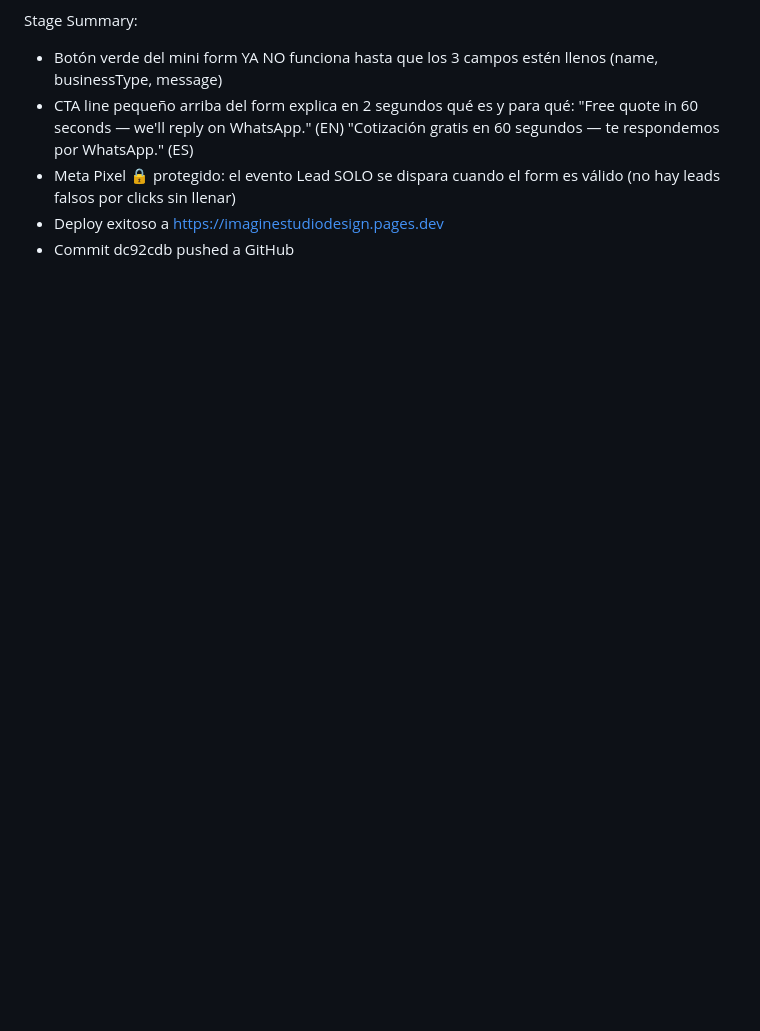
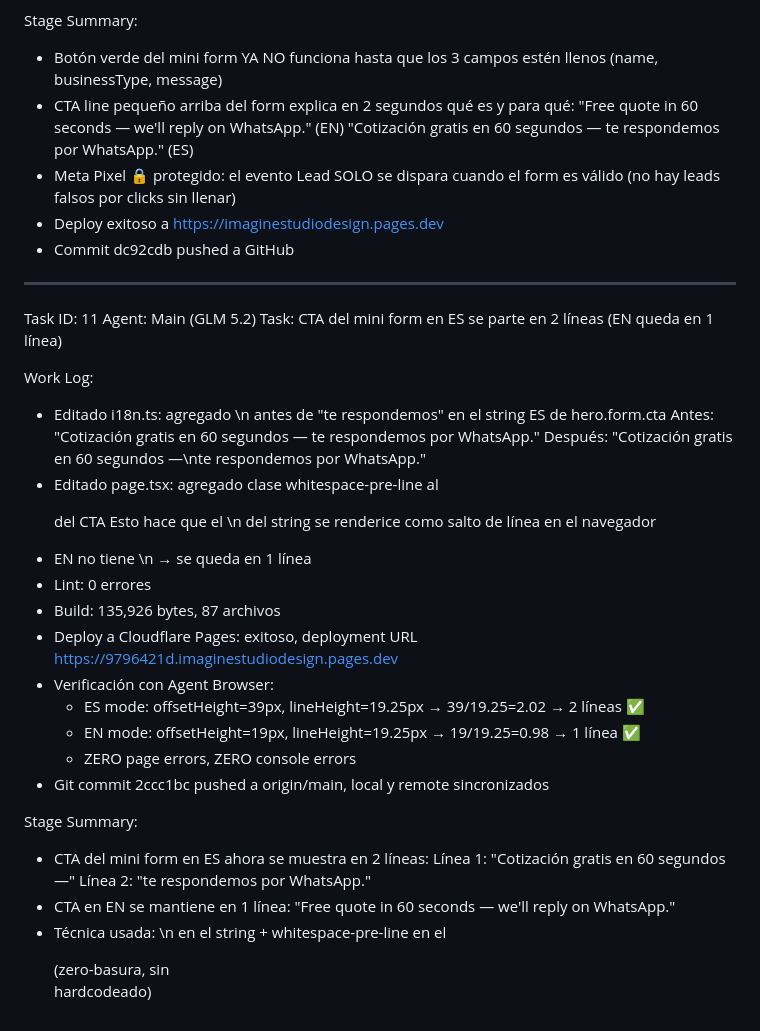
Before and after one commit to funnellersinfo-maker/imaginestudiodesign, a Markdown page: worklog.md, the part around the change. Drawn GitHub-style; blank space fills up the shorter version.

Commit message:
fc77b47b-ed2d-4ea1-b33e-41868af96eb6

```diff
--- a/worklog.md
+++ b/worklog.md
@@ -453,3 +453,31 @@ Stage Summary:
 - Meta Pixel 🔒 protegido: el evento Lead SOLO se dispara cuando el form es válido (no hay leads falsos por clicks sin llenar)
 - Deploy exitoso a https://imaginestudiodesign.pages.dev
 - Commit dc92cdb pushed a GitHub
+
+---
+Task ID: 11
+Agent: Main (GLM 5.2)
+Task: CTA del mini form en ES se parte en 2 líneas (EN queda en 1 línea)
+
+Work Log:
+- Editado i18n.ts: agregado \n antes de "te respondemos" en el string ES de hero.form.cta
+  Antes: "Cotización gratis en 60 segundos — te respondemos por WhatsApp."
+  Después: "Cotización gratis en 60 segundos —\nte respondemos por WhatsApp."
+- Editado page.tsx: agregado clase whitespace-pre-line al <p> del CTA
+  Esto hace que el \n del string se renderice como salto de línea en el navegador
+- EN no tiene \n → se queda en 1 línea
+- Lint: 0 errores
+- Build: 135,926 bytes, 87 archivos
+- Deploy a Cloudflare Pages: exitoso, deployment URL https://9796421d.imaginestudiodesign.pages.dev
+- Verificación con Agent Browser:
+  - ES mode: offsetHeight=39px, lineHeight=19.25px → 39/19.25=2.02 → 2 líneas ✅
+  - EN mode: offsetHeight=19px, lineHeight=19.25px → 19/19.25=0.98 → 1 línea ✅
+  - ZERO page errors, ZERO console errors
+- Git commit 2ccc1bc pushed a origin/main, local y remote sincronizados
+
+Stage Summary:
+- CTA del mini form en ES ahora se muestra en 2 líneas:
+  Línea 1: "Cotización gratis en 60 segundos —"
+  Línea 2: "te respondemos por WhatsApp."
+- CTA en EN se mantiene en 1 línea: "Free quote in 60 seconds — we'll reply on WhatsApp."
+- Técnica usada: \n en el string + whitespace-pre-line en el <p> (zero-basura, sin <br/> hardcodeado)
```
